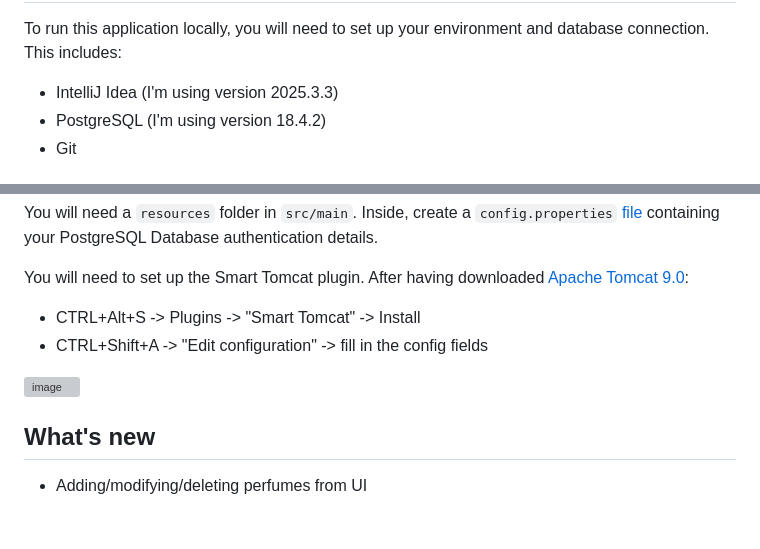
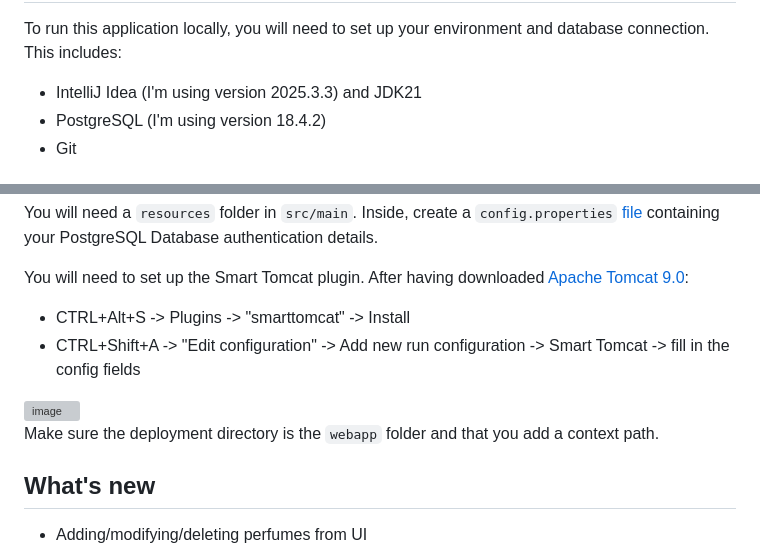
Before and after one commit to mirunq-png/perfume-app, a Markdown page: README.md, 2 parts joined by grey strips. Drawn GitHub-style; folded sections open; blank space fills up the shorter version; grey boxes are pictures that could not be loaded.

Commit message:
Update README with JDK21 and Smart Tomcat instructions

```diff
--- a/README.md
+++ b/README.md
@@ -71,7 +71,7 @@ You will need a `resources` folder in the root directory. Inside, create a `conf
   ## Prerequisites
 
   To run this application locally, you will need to set up your environment and database connection. This includes:
-  * IntelliJ Idea (I'm using version 2025.3.3)
+  * IntelliJ Idea (I'm using version 2025.3.3) and JDK21
   * PostgreSQL (I'm using version 18.4.2)
   * Git
 
@@ -87,10 +87,11 @@ You will need a `resources` folder in the root directory. Inside, create a `conf
   You will need a `resources` folder in `src/main`. Inside, create a `config.properties` [file](https://gist.github.com/mirunq-png/ee19936e8fac68b560fea0333b6b2c9f) containing your PostgreSQL Database authentication details.
 
   You will need to set up the Smart Tomcat plugin. After having downloaded [Apache Tomcat 9.0](https://tomcat.apache.org/download-90.cgi):
-  - CTRL+Alt+S -> Plugins -> "Smart Tomcat" -> Install
-  - CTRL+Shift+A -> "Edit configuration" -> fill in the config fields
+  - CTRL+Alt+S -> Plugins -> "smarttomcat" -> Install
+  - CTRL+Shift+A -> "Edit configuration" -> Add new run configuration -> Smart Tomcat -> fill in the config fields
   <img width="580" height="429" alt="image" src="https://github.com/user-attachments/assets/fefd0f3b-4b25-469f-b8f4-9fb1e8dd8eec" />
 
+  Make sure the deployment directory is the `webapp` folder and that you add a context path.
 
   ## What's new
   * Adding/modifying/deleting perfumes from UI
```
